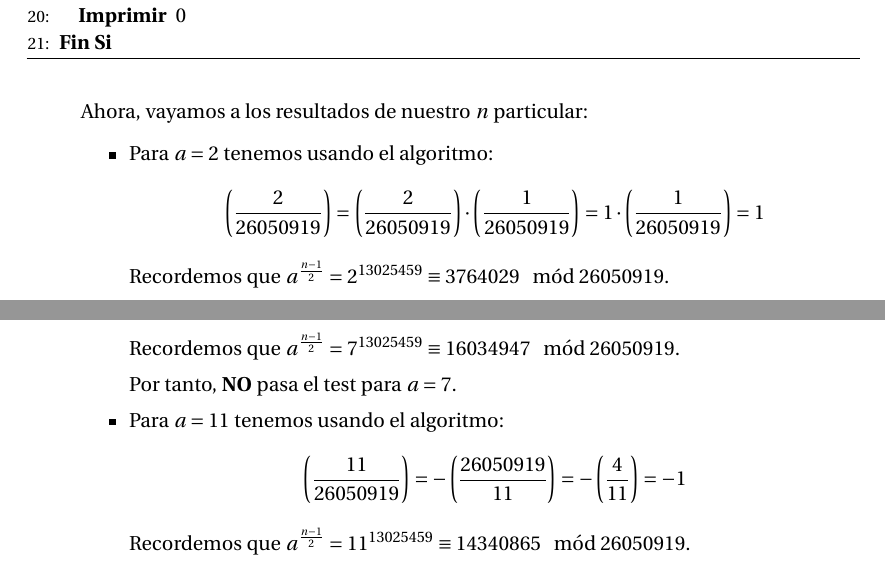
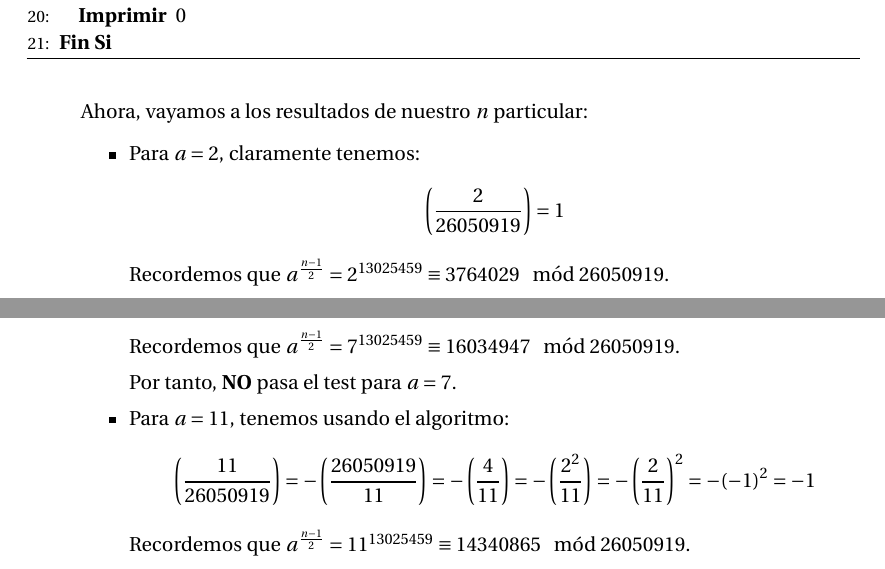
Before and after one commit to oxcar103/Practicas-TNC, a LaTeX document (Memoria.tex, which reads Ejercicio1.tex): two parts of pages 5 and 6 of 6, joined at a grey line, cut so that both start at the same text. Compiled offline with pdfLaTeX.

Commit message:
Cambios menores

```diff
--- a/Ejercicio1.tex
+++ b/Ejercicio1.tex
@@ -103,9 +103,8 @@
 		Ahora, vayamos a los resultados de nuestro $n$ particular:
 
 		\begin{itemize}
-			\item Para $a = 2$ tenemos usando el algoritmo:
-			$$\left(\frac{2}{26050919} \right) = \left(\frac{2}{26050919} \right) \cdot \left(\frac{1}{26050919}
-			\right) = 1 \cdot \left(\frac{1}{26050919} \right) = 1$$
+			\item Para $a = 2$, claramente tenemos:
+			$$\left(\frac{2}{26050919} \right) = 1$$
 			Recordemos que $ a^{\frac{n-1}{2}} = 2^{13025459} \equiv 3764029 \mod 26050919$.
 
 			Por tanto, \textbf{NO} pasa el test para $a = 2$.
@@ -132,8 +131,9 @@
 
 			Por tanto, \textbf{NO} pasa el test para $a = 7$.
 
-			\item Para $a = 11$ tenemos usando el algoritmo:
-			$$\left(\frac{11}{26050919} \right) = -\left(\frac{26050919}{11} \right) = -\left(\frac{4}{11} \right) = -1$$
+			\item Para $a = 11$, tenemos usando el algoritmo:
+			$$\left(\frac{11}{26050919} \right) = -\left(\frac{26050919}{11} \right) = -\left(\frac{4}{11} \right)
+			= -\left(\frac{2^2}{11} \right) = -\left(\frac{2}{11} \right)^2 = -(-1)^2 = -1$$
 			Recordemos que $ a^{\frac{n-1}{2}} = 11^{13025459} \equiv 14340865 \mod 26050919$.
 
 			Por tanto, \textbf{NO} pasa el test para $a = 11$.
```
Also changed, not shown: Ejercicio1.tex (6 more changed lines).
